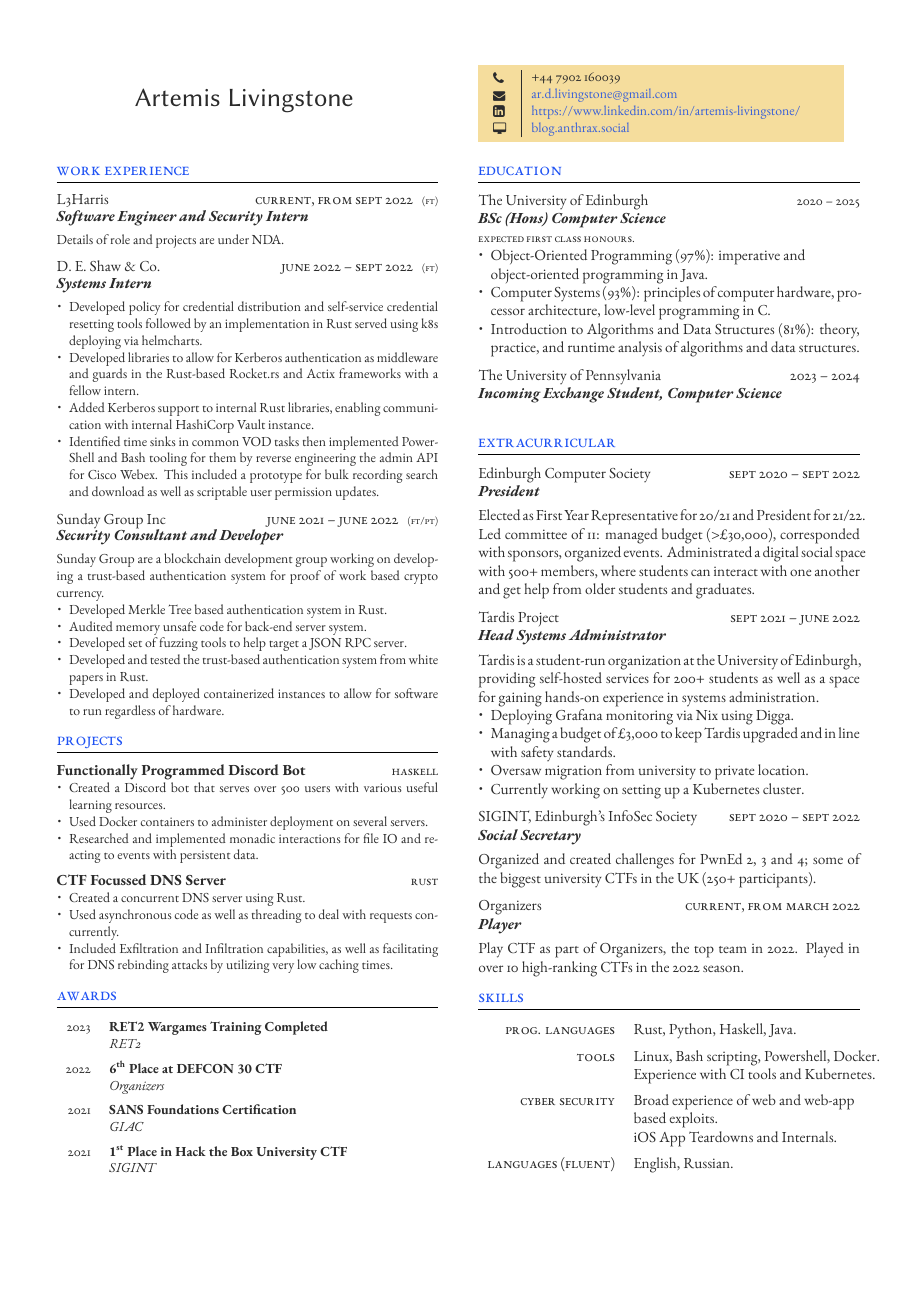
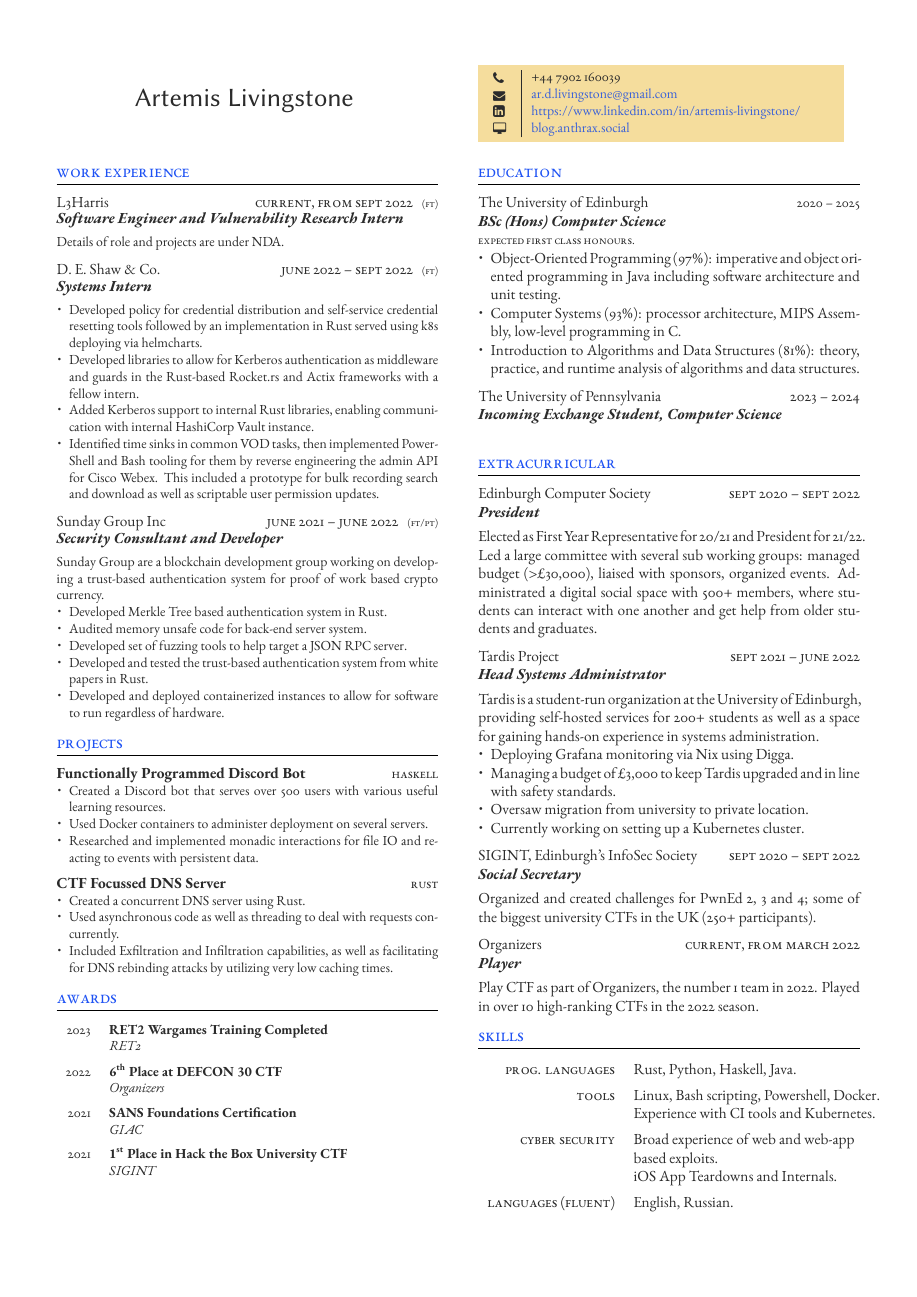
Before and after one commit to social-anthrax/cv-2023, a LaTeX CV (cv.tex, which reads FreemanCV.cls): page 1 of 2. Compiled offline with XeLaTeX.

Commit message:
more cleanup

```diff
--- a/FreemanCV.cls
+++ b/FreemanCV.cls
@@ -49,7 +49,7 @@
 \usepackage[
 	a4paper, % Paper size
 	top=1.5cm, % Top margin
-	bottom=1.5cm, % Bottom margin
+	bottom=.8cm, % Bottom margin
 	left=1.3cm, % Left margin
 	right=1.3cm, % Right margin
 	footskip=1cm, % Space from the bottom margin to the baseline of the footer
--- a/cv.tex
+++ b/cv.tex
@@ -78,7 +78,7 @@
 	{Current, from Sept 2022} % Duration
 	{FT} % FT/PT (full time or part time)
 	{L3Harris} % Employer
-	{Software Engineer and Security Intern} % Job title
+	{Software Engineer and Vulnerability Research Intern} % Job title
 	{Details of role and projects are under NDA.} % Description
 
 %------------------------------------------------
@@ -91,8 +91,8 @@
 	{\begin{itemize}[noitemsep, topsep=0pt, partopsep=0pt, leftmargin=8pt, before =\leavevmode\vspace*{-\baselineskip}]
 			\item Developed policy for credential distribution and self-service credential resetting tools followed by an implementation in Rust served using k8s deploying via helmcharts.
 			\item Developed libraries to allow for Kerberos authentication as middleware and guards in the Rust-based Rocket.rs and Actix frameworks with a fellow intern.
-			\item  Added Kerberos support to internal Rust libraries, enabling communication with internal HashiCorp Vault instance.
-			\item Identified time sinks in common VOD tasks then implemented
+			\item Added Kerberos support to internal Rust libraries, enabling communication with internal HashiCorp Vault instance.
+			\item Identified time sinks in common VOD tasks, then implemented
 			PowerShell and Bash tooling for them by reverse engineering the admin API for Cisco Webex.
 			This included a prototype for bulk recording search and download as well as scriptable user permission updates.
 	\end{itemize}} % Description
@@ -265,8 +265,8 @@
 	{The University of Edinburgh} % Institution
 	{
 		\begin{itemize}[noitemsep, topsep=0pt, partopsep=0pt, leftmargin=8pt, before =\leavevmode\vspace*{-\baselineskip}]
-			\item Object-Oriented Programming (97\%): imperative and \\object-oriented programming in Java.
-			\item Computer Systems (93\%): principles of computer hardware, processor architecture, low-level programming in C.
+			\item Object-Oriented Programming (97\%): imperative and object oriented programming in Java including software architecture and unit testing.
+			\item Computer Systems (93\%): processor architecture, MIPS Assembly, low-level programming in C.
 			\item Introduction to Algorithms and Data Structures (81\%): theory, practice, and runtime analysis of algorithms and data structures.
 		\end{itemize}
 	} % Description
@@ -296,7 +296,7 @@
 	{President}
 	{
 		Elected as First Year Representative for 20/21 and President for 21/22.
-		Led committee of 11: managed budget (>£30,000), corresponded with sponsors, organized events.
+		Led a large committee with several sub working groups: managed budget (>£30,000), liaised with sponsors, organized events.
 		Administrated a digital social space with 500+ members, where students can interact with one another and get help from older students and graduates.
 	}
 
@@ -320,7 +320,7 @@
 
 \extracurricularentry{Current, From March 2022}{Organizers}{Player}
 {
-		Play CTF as part of Organizers, the top team in 2022. Played in over 10 high-ranking CTFs in the 2022 season.
+		Play CTF as part of Organizers, the number 1 team in 2022. Played in over 10 high-ranking CTFs in the 2022 season.
 }
 
 %----------------------------------------------------------------------------------------
```
